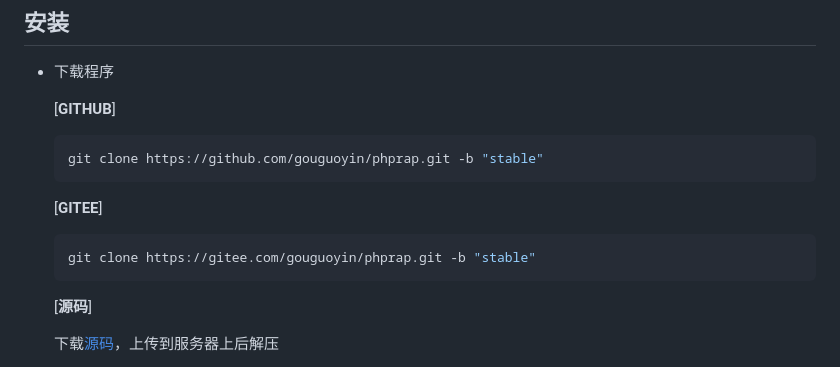
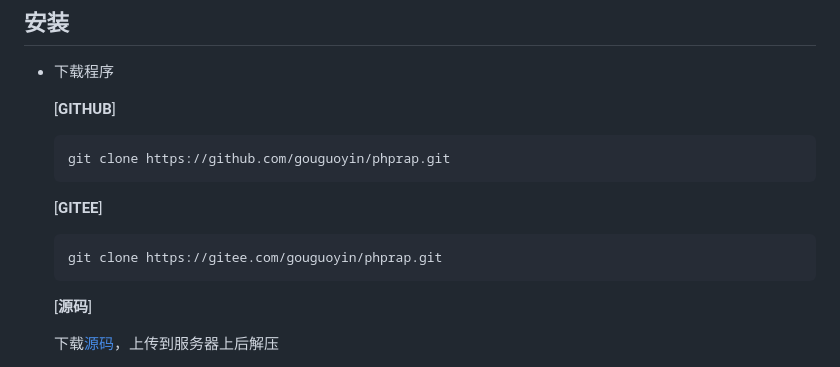
Before and after one commit to darkredrlshb/vishaljadav24, a Markdown page: README.md, the part around the change. GitHub-like rendering.

````diff
--- a/README.md
+++ b/README.md
@@ -38,12 +38,12 @@
 
   [**GITHUB**]
     ```php
-    git clone https://github.com/gouguoyin/phprap.git -b "stable"
+    git clone https://github.com/gouguoyin/phprap.git
     ```
 
   [**GITEE**]
     ```php
-    git clone https://gitee.com/gouguoyin/phprap.git -b "stable"
+    git clone https://gitee.com/gouguoyin/phprap.git
     ```
 
   [**源码**]
````
